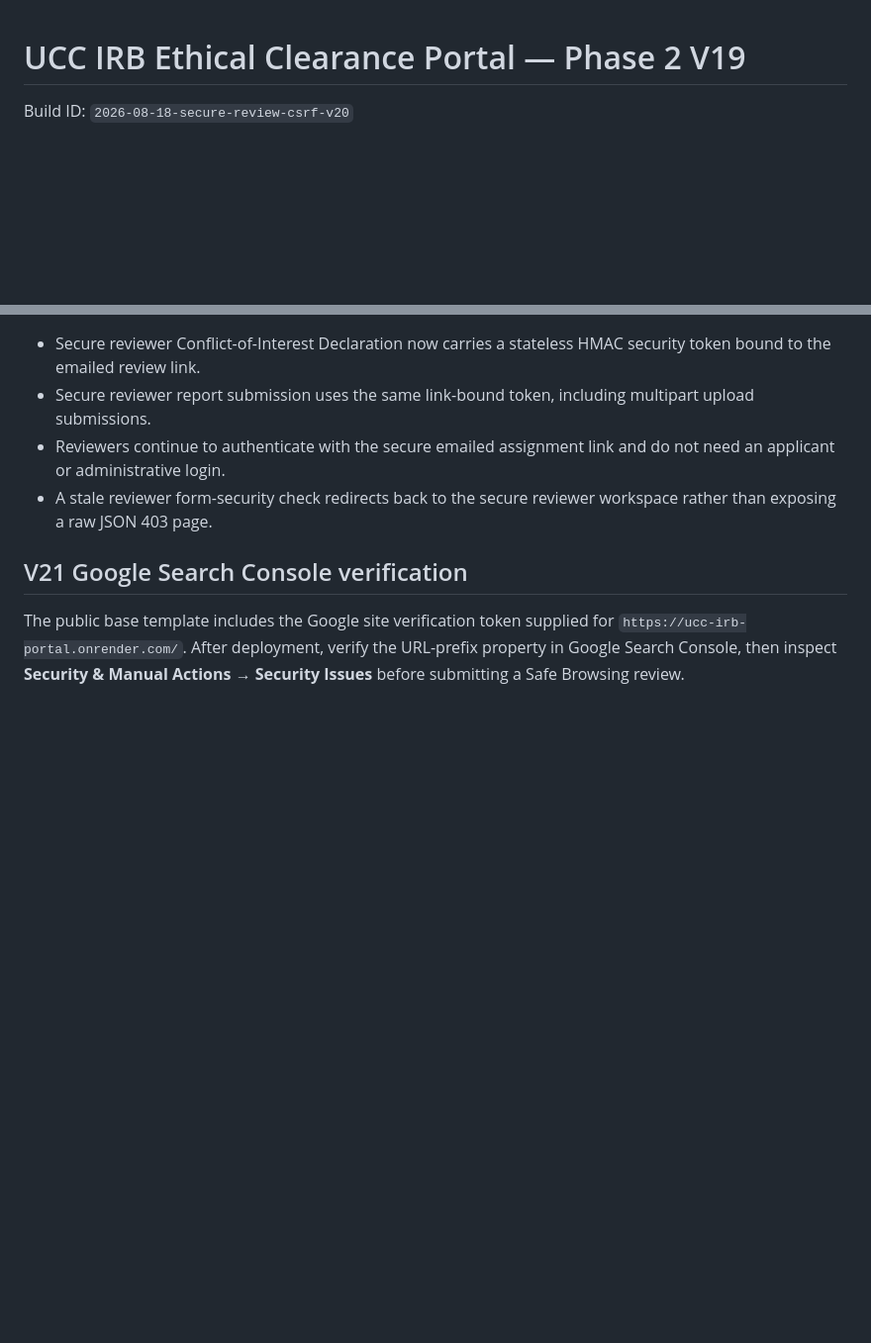
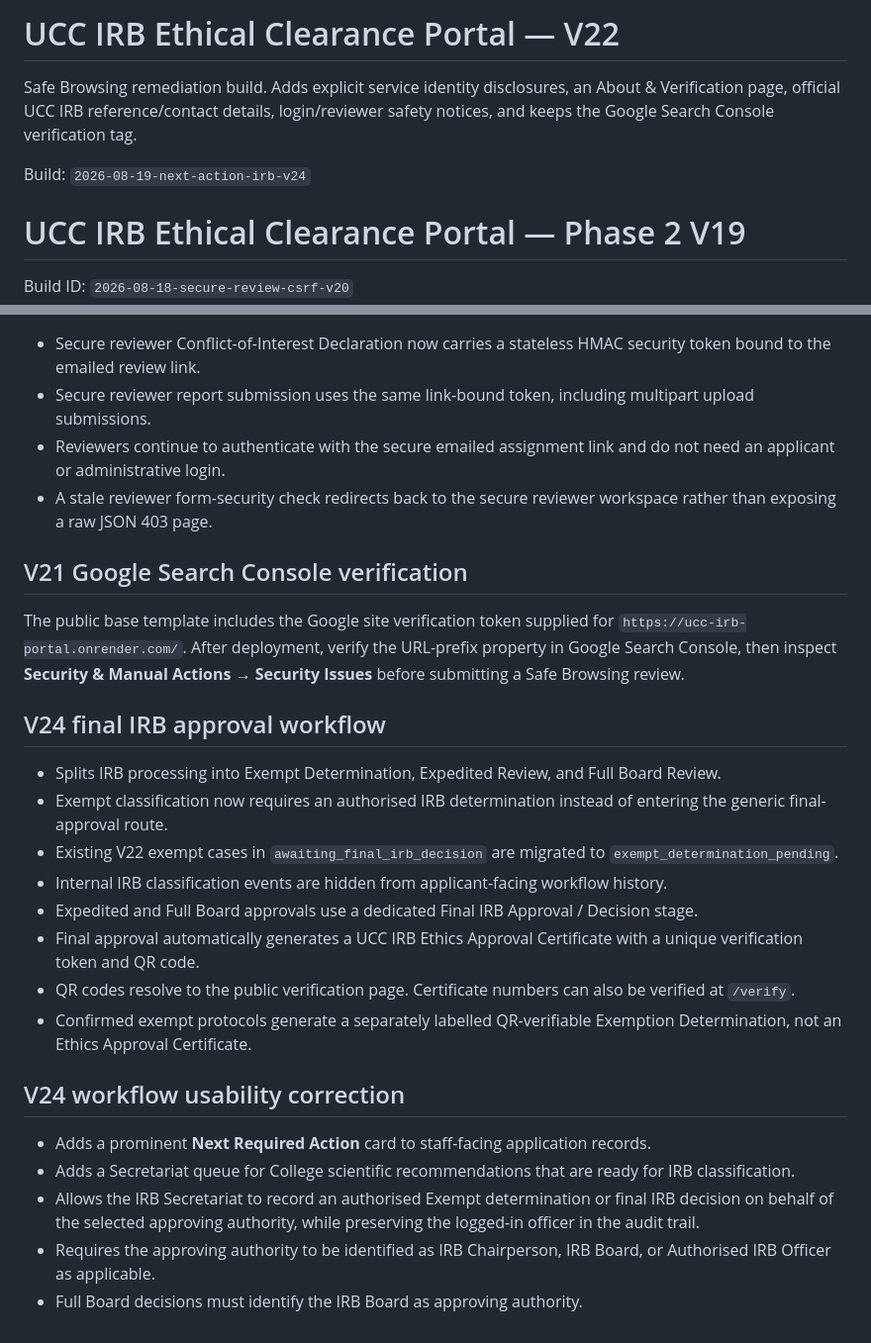
Before and after one commit to yawanokye/UCCIRB, a Markdown page: README.md, 2 parts joined by grey strips. Shown at 99% size. Drawn GitHub-style; blank space fills up the shorter version.

```diff
--- a/README.md
+++ b/README.md
@@ -1,3 +1,9 @@
+# UCC IRB Ethical Clearance Portal — V22
+
+Safe Browsing remediation build. Adds explicit service identity disclosures, an About & Verification page, official UCC IRB reference/contact details, login/reviewer safety notices, and keeps the Google Search Console verification tag.
+
+Build: `2026-08-19-next-action-irb-v24`
+
 # UCC IRB Ethical Clearance Portal — Phase 2 V19
 
 Build ID: `2026-08-18-secure-review-csrf-v20`
@@ -312,3 +318,23 @@ If a reviewer report disappeared before V18 because `/app/storage` was not persi
 ## V21 Google Search Console verification
 
 The public base template includes the Google site verification token supplied for `https://ucc-irb-portal.onrender.com/`. After deployment, verify the URL-prefix property in Google Search Console, then inspect **Security & Manual Actions → Security Issues** before submitting a Safe Browsing review.
+
+
+## V24 final IRB approval workflow
+- Splits IRB processing into Exempt Determination, Expedited Review, and Full Board Review.
+- Exempt classification now requires an authorised IRB determination instead of entering the generic final-approval route.
+- Existing V22 exempt cases in `awaiting_final_irb_decision` are migrated to `exempt_determination_pending`.
+- Internal IRB classification events are hidden from applicant-facing workflow history.
+- Expedited and Full Board approvals use a dedicated Final IRB Approval / Decision stage.
+- Final approval automatically generates a UCC IRB Ethics Approval Certificate with a unique verification token and QR code.
+- QR codes resolve to the public verification page. Certificate numbers can also be verified at `/verify`.
+- Confirmed exempt protocols generate a separately labelled QR-verifiable Exemption Determination, not an Ethics Approval Certificate.
+
+
+## V24 workflow usability correction
+
+- Adds a prominent **Next Required Action** card to staff-facing application records.
+- Adds a Secretariat queue for College scientific recommendations that are ready for IRB classification.
+- Allows the IRB Secretariat to record an authorised Exempt determination or final IRB decision on behalf of the selected approving authority, while preserving the logged-in officer in the audit trail.
+- Requires the approving authority to be identified as IRB Chairperson, IRB Board, or Authorised IRB Officer as applicable.
+- Full Board decisions must identify the IRB Board as approving authority.
```
